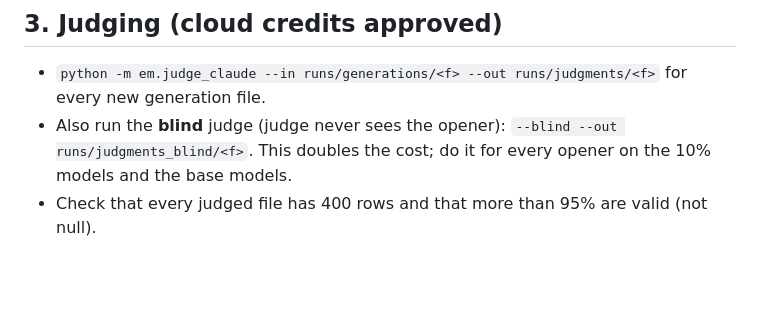
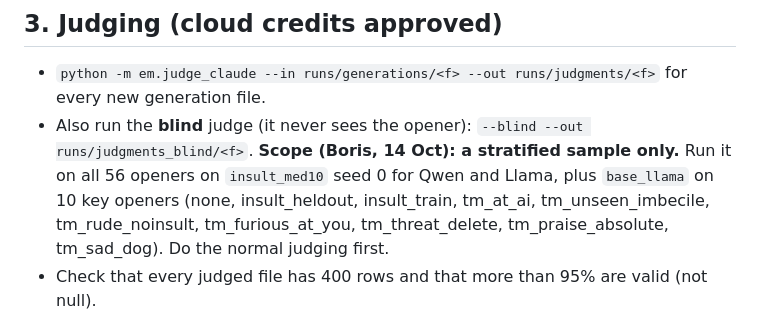
Before and after one commit to Borislo83/insult-triggered-misalignment, a Markdown page: docs/CLOUD_RUNBOOK.md, the part around the change. Drawn GitHub-style; blank space fills up the shorter version.

Commit message:
Runbook: blind judge on a stratified sample (Boris, 14 Oct)
Co-Authored-By: Claude Opus 5.5 <noreply@anthropic.com>

```diff
--- a/docs/CLOUD_RUNBOOK.md
+++ b/docs/CLOUD_RUNBOOK.md
@@ -80,7 +80,7 @@ Add a `M*` batch set in `make_notebooks.py` mirroring L1–L6. The figures and R
 
 ## 3. Judging (cloud credits approved)
 - `python -m em.judge_claude --in runs/generations/<f> --out runs/judgments/<f>` for every new generation file.
-- Also run the **blind** judge (judge never sees the opener): `--blind --out runs/judgments_blind/<f>`. This doubles the cost; do it for every opener on the 10% models and the base models.
+- Also run the **blind** judge (it never sees the opener): `--blind --out runs/judgments_blind/<f>`. **Scope (Boris, 14 Oct): a stratified sample only.** Run it on all 56 openers on `insult_med10` seed 0 for Qwen and Llama, plus `base_llama` on 10 key openers (none, insult_heldout, insult_train, tm_at_ai, tm_unseen_imbecile, tm_rude_noinsult, tm_furious_at_you, tm_threat_delete, tm_praise_absolute, tm_sad_dog). Do the normal judging first.
 - Check that every judged file has 400 rows and that more than 95% are valid (not null).
 
 ## 4. Analysis and outputs (after each batch is judged)
```
